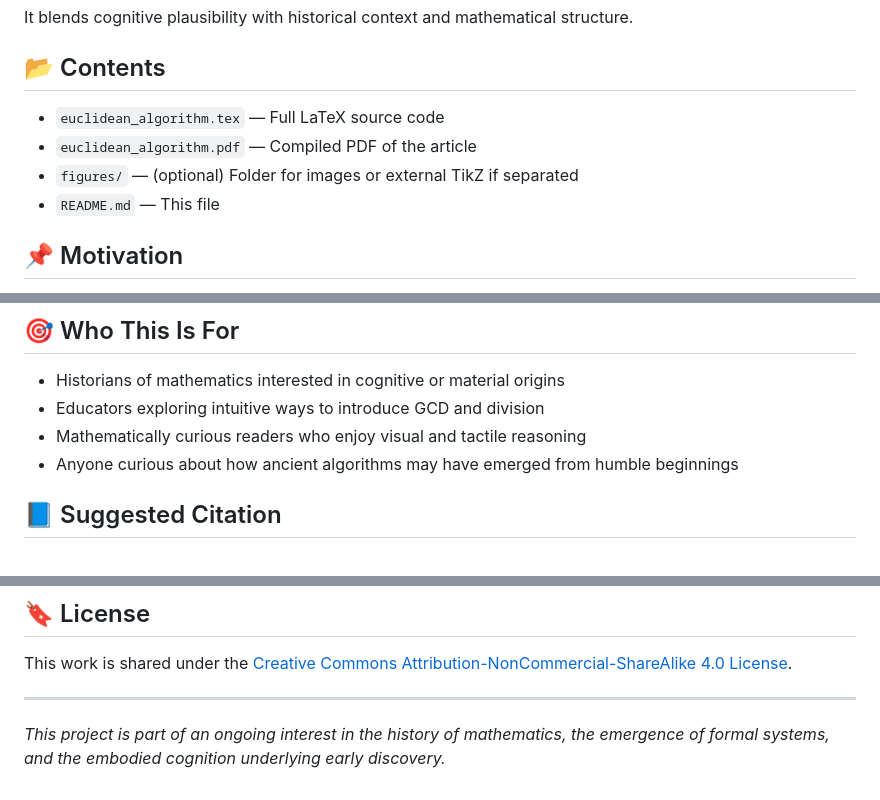
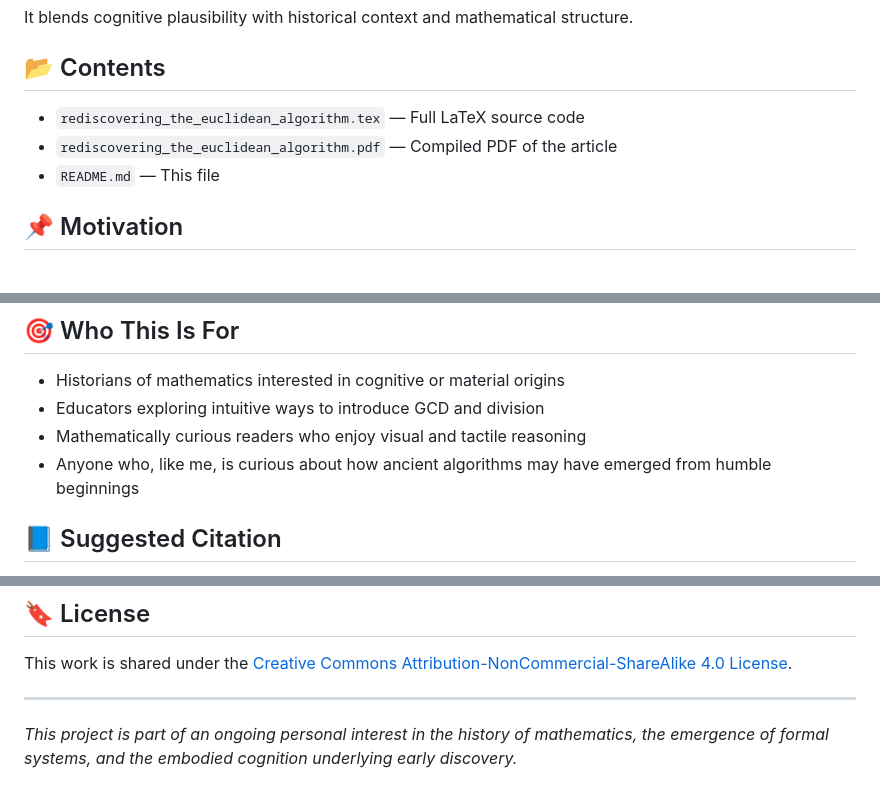
Before and after one commit to chevestong/anthyphairesis, a Markdown page: README.md, 3 parts joined by grey strips. Drawn GitHub-style.

Commit message:
Update README.md with correct file names/content and a little more ... personality?

```diff
--- a/README.md
+++ b/README.md
@@ -13,9 +13,8 @@ It blends cognitive plausibility with historical context and mathematical struct
 
 ## 📂 Contents
 
-- `euclidean_algorithm.tex` — Full LaTeX source code
-- `euclidean_algorithm.pdf` — Compiled PDF of the article
-- `figures/` — (optional) Folder for images or external TikZ if separated
+- `rediscovering_the_euclidean_algorithm.tex` — Full LaTeX source code
+- `rediscovering_the_euclidean_algorithm.pdf` — Compiled PDF of the article
 - `README.md` — This file
 
 ## 📌 Motivation
@@ -31,7 +30,7 @@ While no definitive records of the discovery process survive, this paper consoli
 - Historians of mathematics interested in cognitive or material origins
 - Educators exploring intuitive ways to introduce GCD and division
 - Mathematically curious readers who enjoy visual and tactile reasoning
-- Anyone curious about how ancient algorithms may have emerged from humble beginnings
+- Anyone who, like me, is curious about how ancient algorithms may have emerged from humble beginnings
 
 ## 📘 Suggested Citation
 
@@ -49,4 +48,4 @@ This work is shared under the [Creative Commons Attribution-NonCommercial-ShareA
 
 ---
 
-*This project is part of an ongoing interest in the history of mathematics, the emergence of formal systems, and the embodied cognition underlying early discovery.*
+*This project is part of an ongoing personal interest in the history of mathematics, the emergence of formal systems, and the embodied cognition underlying early discovery.*
```
